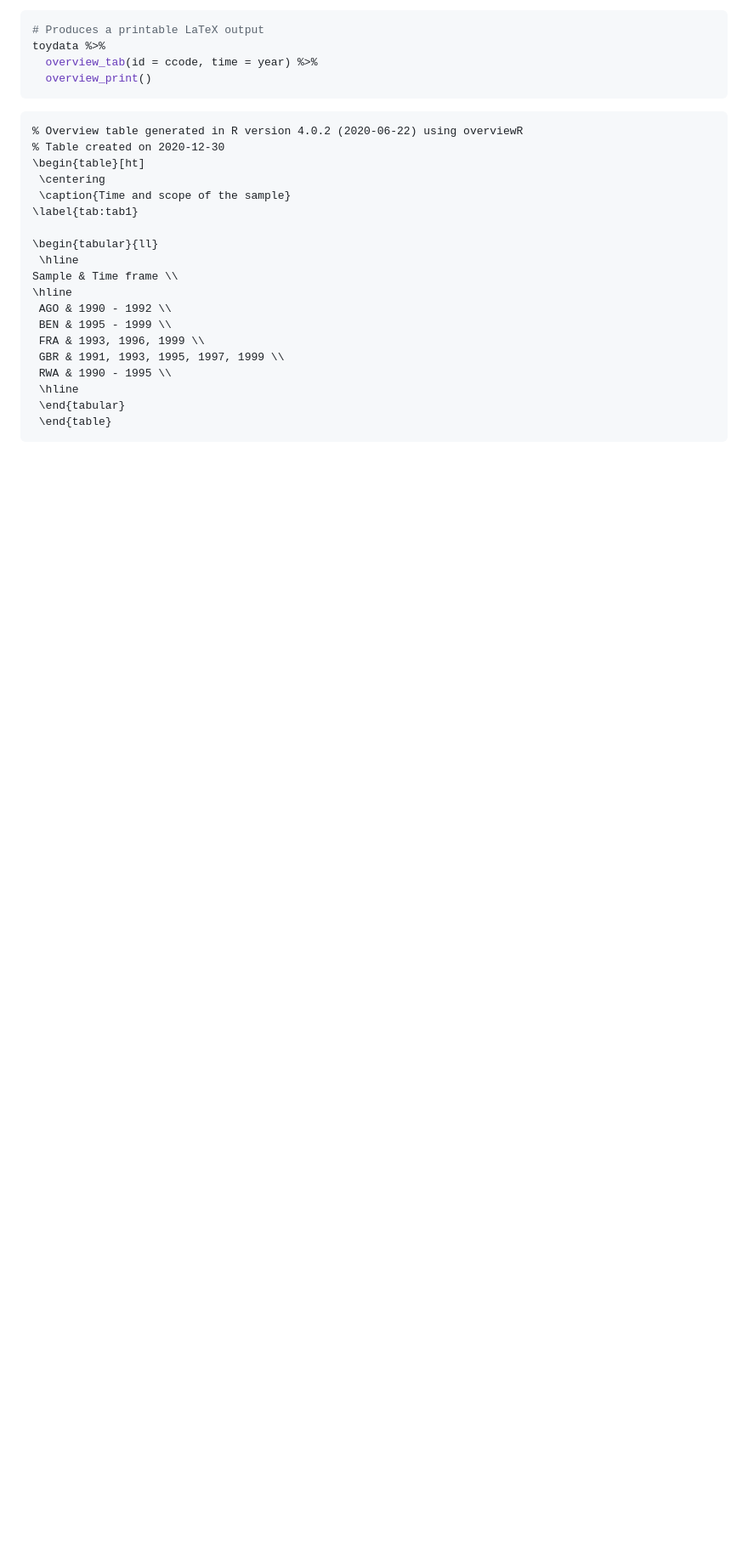
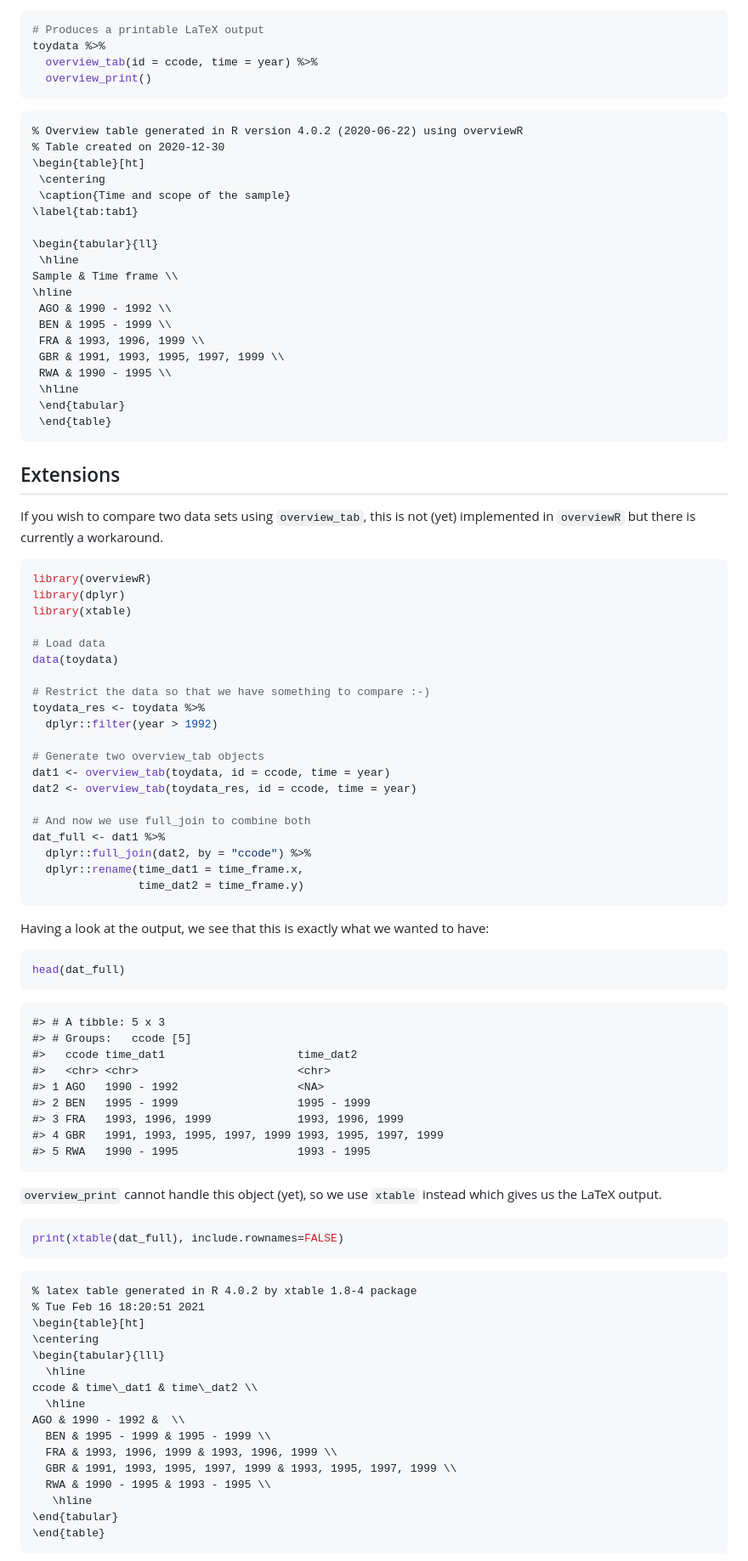
Before and after one commit to cosimameyer/overviewR, a Markdown page: README.md, the part around the change printed below. Shown: that part at 85% size. GitHub-like rendering; blank space fills up the shorter version.

Commit message:
Update extension

````diff
--- a/README.md
+++ b/README.md
@@ -555,3 +555,72 @@ toydata %>%
      \end{tabular}
      \end{table}
 
+## Extensions
+
+If you wish to compare two data sets using `overview_tab`, this is not
+(yet) implemented in `overviewR` but there is currently a workaround.
+
+``` r
+library(overviewR)
+library(dplyr)
+library(xtable)
+
+# Load data
+data(toydata)
+
+# Restrict the data so that we have something to compare :-)
+toydata_res <- toydata %>%
+  dplyr::filter(year > 1992)
+
+# Generate two overview_tab objects
+dat1 <- overview_tab(toydata, id = ccode, time = year)
+dat2 <- overview_tab(toydata_res, id = ccode, time = year)
+
+# And now we use full_join to combine both
+dat_full <- dat1 %>%
+  dplyr::full_join(dat2, by = "ccode") %>%
+  dplyr::rename(time_dat1 = time_frame.x,
+                time_dat2 = time_frame.y)
+```
+
+Having a look at the output, we see that this is exactly what we wanted
+to have:
+
+``` r
+head(dat_full)
+```
+
+    #> # A tibble: 5 x 3
+    #> # Groups:   ccode [5]
+    #>   ccode time_dat1                    time_dat2
+    #>   <chr> <chr>                        <chr>
+    #> 1 AGO   1990 - 1992                  <NA>
+    #> 2 BEN   1995 - 1999                  1995 - 1999
+    #> 3 FRA   1993, 1996, 1999             1993, 1996, 1999
+    #> 4 GBR   1991, 1993, 1995, 1997, 1999 1993, 1995, 1997, 1999
+    #> 5 RWA   1990 - 1995                  1993 - 1995
+
+`overview_print` cannot handle this object (yet), so we use `xtable`
+instead which gives us the LaTeX output.
+
+``` r
+print(xtable(dat_full), include.rownames=FALSE)
+```
+
+    % latex table generated in R 4.0.2 by xtable 1.8-4 package
+    % Tue Feb 16 18:20:51 2021
+    \begin{table}[ht]
+    \centering
+    \begin{tabular}{lll}
+      \hline
+    ccode & time\_dat1 & time\_dat2 \\
+      \hline
+    AGO & 1990 - 1992 &  \\
+      BEN & 1995 - 1999 & 1995 - 1999 \\
+      FRA & 1993, 1996, 1999 & 1993, 1996, 1999 \\
+      GBR & 1991, 1993, 1995, 1997, 1999 & 1993, 1995, 1997, 1999 \\
+      RWA & 1990 - 1995 & 1993 - 1995 \\
+       \hline
+    \end{tabular}
+    \end{table}
+
````
Also changed, not shown: other parts of README.md (+6 -1 lines), man/figures/extension1.png (added), man/figures/unnamed-chunk-23-1.png, man/figures/unnamed-chunk-25-1.png, 2 other files.
